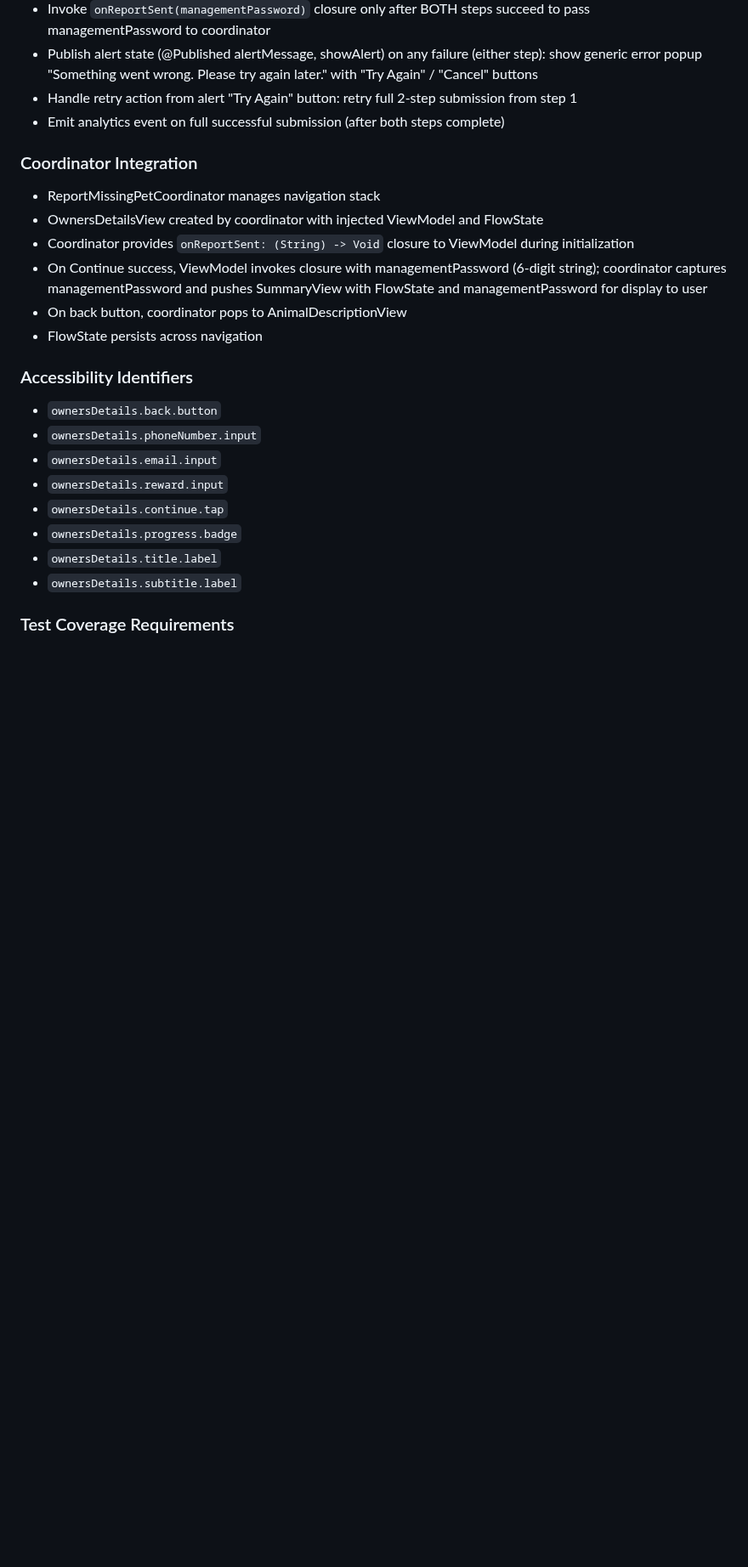
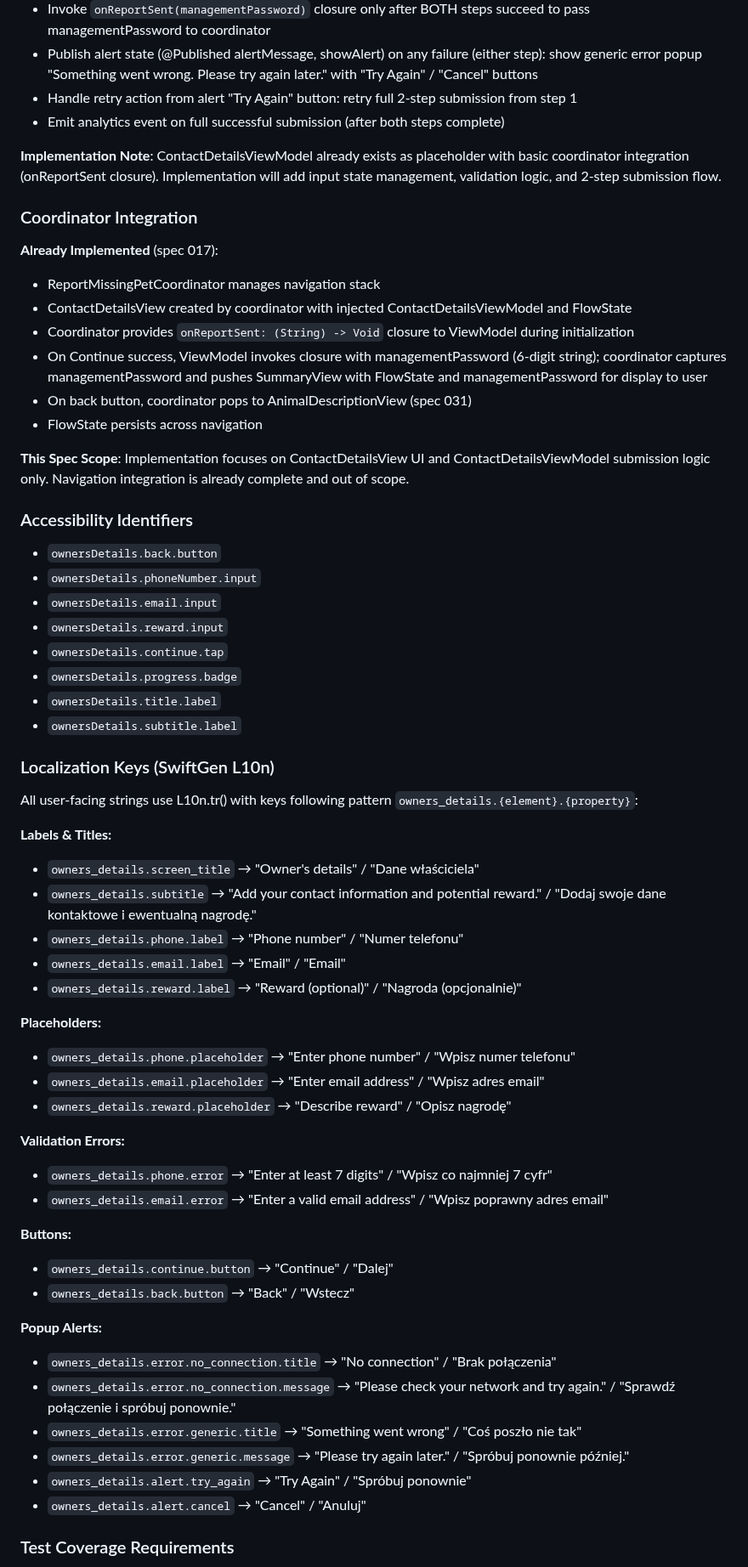
Before and after one commit to m1chalz/AI-First, a Markdown page: specs/035-ios-owners-details-screen/spec.md, the part around one of its changes. Shown at 85% size. Drawn GitHub-style; blank space fills up the shorter version.

```diff
--- a/specs/035-ios-owners-details-screen/spec.md
+++ b/specs/035-ios-owners-details-screen/spec.md
@@ -217,14 +234,19 @@ OwnersDetailsView (SwiftUI View)
 - Handle retry action from alert "Try Again" button: retry full 2-step submission from step 1
 - Emit analytics event on full successful submission (after both steps complete)
 
+**Implementation Note**: ContactDetailsViewModel already exists as placeholder with basic coordinator integration (onReportSent closure). Implementation will add input state management, validation logic, and 2-step submission flow.
+
 ### Coordinator Integration
 
+**Already Implemented** (spec 017):
 - ReportMissingPetCoordinator manages navigation stack
-- OwnersDetailsView created by coordinator with injected ViewModel and FlowState
+- ContactDetailsView created by coordinator with injected ContactDetailsViewModel and FlowState
 - Coordinator provides `onReportSent: (String) -> Void` closure to ViewModel during initialization
 - On Continue success, ViewModel invokes closure with managementPassword (6-digit string); coordinator captures managementPassword and pushes SummaryView with FlowState and managementPassword for display to user
-- On back button, coordinator pops to AnimalDescriptionView
+- On back button, coordinator pops to AnimalDescriptionView (spec 031)
 - FlowState persists across navigation
+
+**This Spec Scope**: Implementation focuses on ContactDetailsView UI and ContactDetailsViewModel submission logic only. Navigation integration is already complete and out of scope.
 
 ### Accessibility Identifiers
 
@@ -236,6 +258,38 @@ OwnersDetailsView (SwiftUI View)
 - `ownersDetails.progress.badge`
 - `ownersDetails.title.label`
 - `ownersDetails.subtitle.label`
+
+### Localization Keys (SwiftGen L10n)
+
+All user-facing strings use L10n.tr() with keys following pattern `owners_details.{element}.{property}`:
+
+**Labels & Titles:**
+- `owners_details.screen_title` → "Owner's details" / "Dane właściciela"
+- `owners_details.subtitle` → "Add your contact information and potential reward." / "Dodaj swoje dane kontaktowe i ewentualną nagrodę."
+- `owners_details.phone.label` → "Phone number" / "Numer telefonu"
+- `owners_details.email.label` → "Email" / "Email"
+- `owners_details.reward.label` → "Reward (optional)" / "Nagroda (opcjonalnie)"
+
+**Placeholders:**
+- `owners_details.phone.placeholder` → "Enter phone number" / "Wpisz numer telefonu"
+- `owners_details.email.placeholder` → "Enter email address" / "Wpisz adres email"
+- `owners_details.reward.placeholder` → "Describe reward" / "Opisz nagrodę"
+
+**Validation Errors:**
+- `owners_details.phone.error` → "Enter at least 7 digits" / "Wpisz co najmniej 7 cyfr"
+- `owners_details.email.error` → "Enter a valid email address" / "Wpisz poprawny adres email"
+
+**Buttons:**
+- `owners_details.continue.button` → "Continue" / "Dalej"
+- `owners_details.back.button` → "Back" / "Wstecz"
+
+**Popup Alerts:**
+- `owners_details.error.no_connection.title` → "No connection" / "Brak połączenia"
+- `owners_details.error.no_connection.message` → "Please check your network and try again." / "Sprawdź połączenie i spróbuj ponownie."
+- `owners_details.error.generic.title` → "Something went wrong" / "Coś poszło nie tak"
+- `owners_details.error.generic.message` → "Please try again later." / "Spróbuj ponownie później."
+- `owners_details.alert.try_again` → "Try Again" / "Spróbuj ponownie"
+- `owners_details.alert.cancel` → "Cancel" / "Anuluj"
 
 ### Test Coverage Requirements
 
```
Also changed, not shown: other parts of specs/035-ios-owners-details-screen/spec.md (+33 -10 lines).
